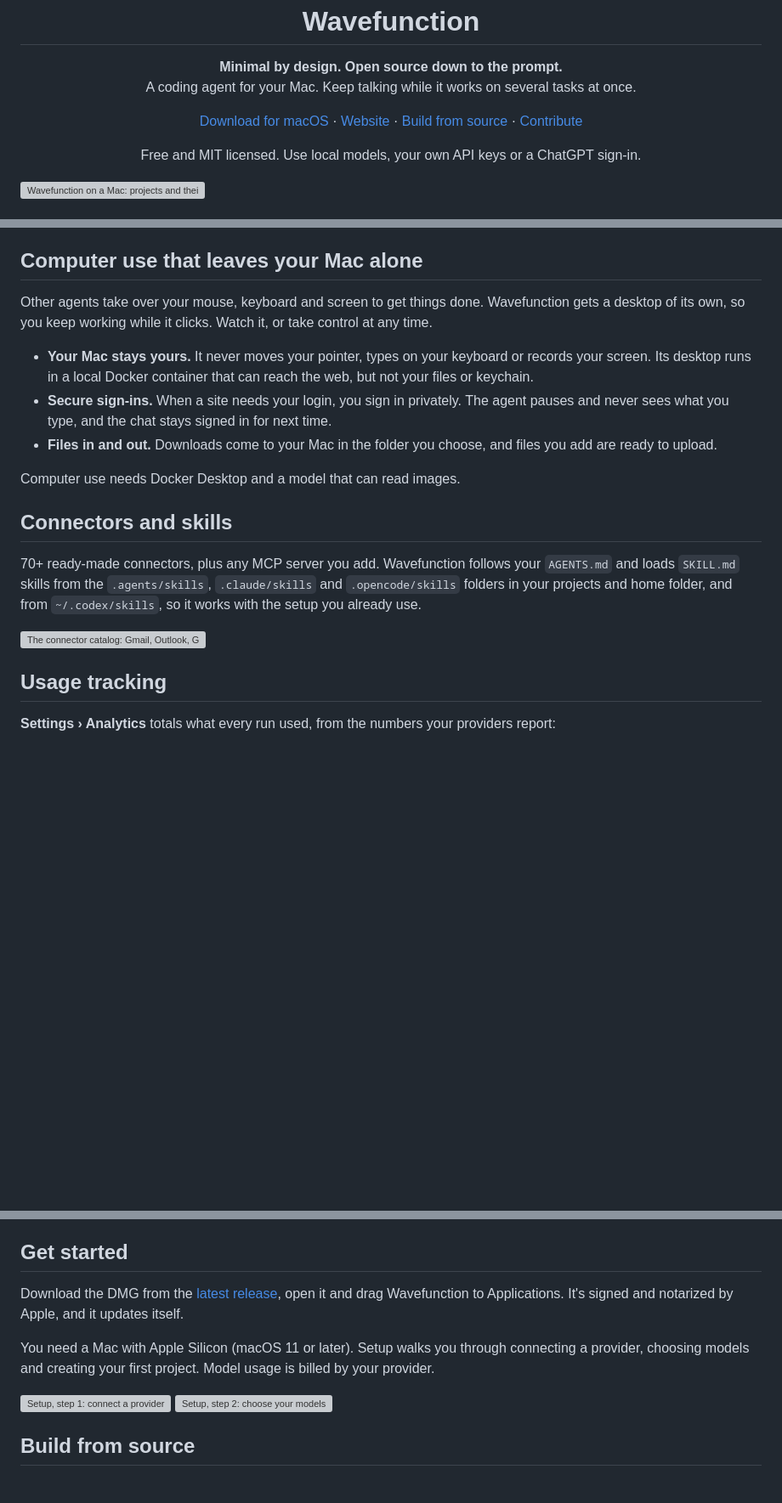
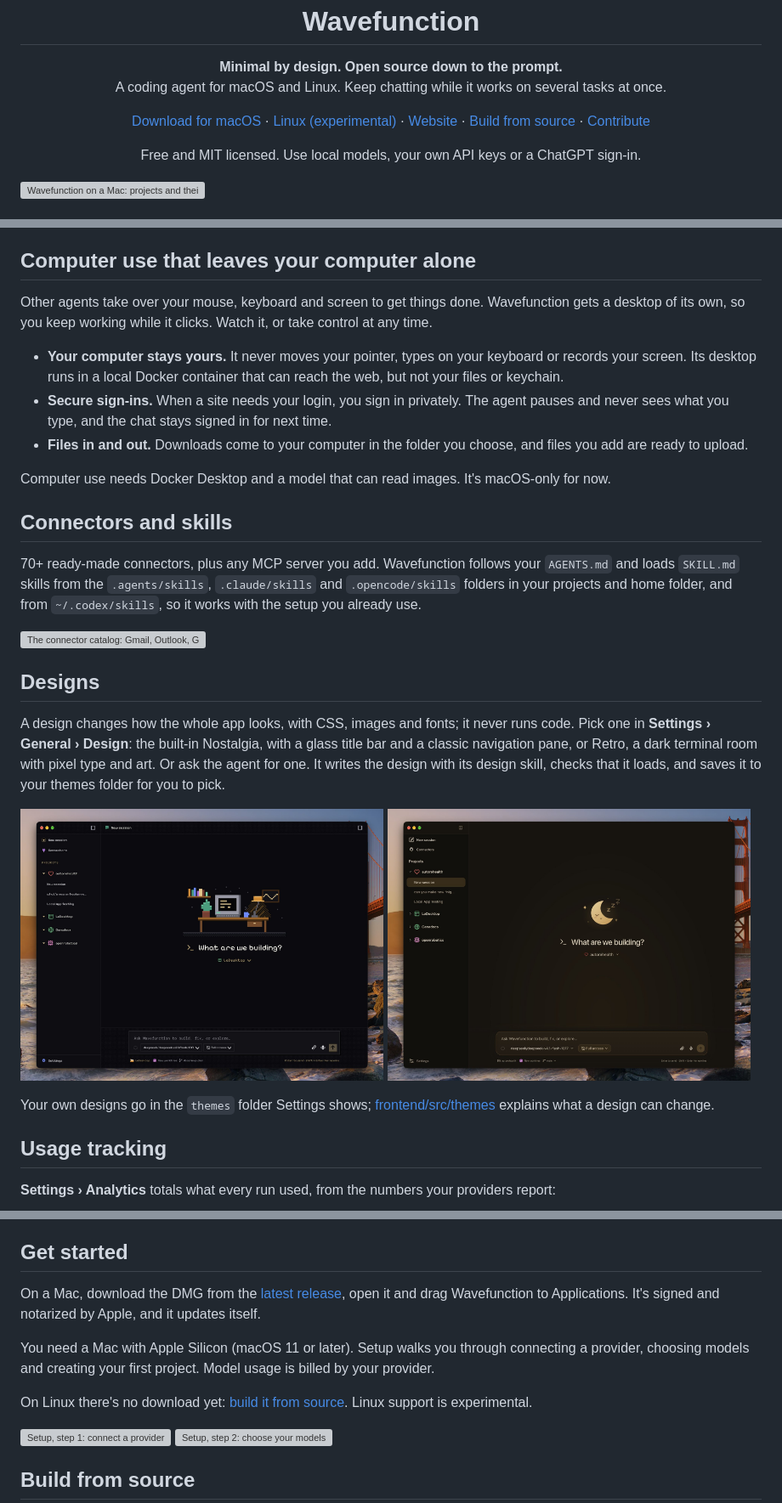
Before and after one commit to stoyan-stoyanov/wavefunction, a Markdown page: README.md, 3 parts joined by grey strips. Shown at 85% size. Drawn GitHub-style; pictures changed too: docs/assets/wavefunction-design-night-light.jpg (added), docs/assets/wavefunction-design-retro.jpg (added); blank space fills up the shorter version; grey boxes are pictures that could not be loaded.

```diff
--- a/README.md
+++ b/README.md
@@ -6,11 +6,12 @@
 
 <p align="center">
   <strong>Minimal by design. Open source down to the prompt.</strong><br>
-  A coding agent for your Mac. Keep talking while it works on several tasks at once.
+  A coding agent for macOS and Linux. Keep chatting while it works on several tasks at once.
 </p>
 
 <p align="center">
   <a href="https://github.com/stoyan-stoyanov/wavefunction/releases/latest">Download for macOS</a> ·
+  <a href="#linux-experimental">Linux (experimental)</a> ·
   <a href="https://www.wavefunction.si">Website</a> ·
   <a href="#build-from-source">Build from source</a> ·
   <a href="CONTRIBUTING.md">Contribute</a>
@@ -39,21 +40,32 @@ Wavefunction has one built-in coding agent. Each chat is a separate conversation
 - **Projects from a chat.** Ask a chat to create a project (and clone a repository into it), archive old chats or remove a project.
 - **Modes.** Plan mode reads and explains without changing anything. Full access runs commands outside the sandbox without asking each time; commands that can't be undone still ask.
 
-## Computer use that leaves your Mac alone
+## Computer use that leaves your computer alone
 
 Other agents take over your mouse, keyboard and screen to get things done. Wavefunction gets a desktop of its own, so you keep working while it clicks. Watch it, or take control at any time.
 
-- **Your Mac stays yours.** It never moves your pointer, types on your keyboard or records your screen. Its desktop runs in a local Docker container that can reach the web, but not your files or keychain.
+- **Your computer stays yours.** It never moves your pointer, types on your keyboard or records your screen. Its desktop runs in a local Docker container that can reach the web, but not your files or keychain.
 - **Secure sign-ins.** When a site needs your login, you sign in privately. The agent pauses and never sees what you type, and the chat stays signed in for next time.
-- **Files in and out.** Downloads come to your Mac in the folder you choose, and files you add are ready to upload.
+- **Files in and out.** Downloads come to your computer in the folder you choose, and files you add are ready to upload.
 
-Computer use needs Docker Desktop and a model that can read images.
+Computer use needs Docker Desktop and a model that can read images. It's macOS-only for now.
 
 ## Connectors and skills
 
 70+ ready-made connectors, plus any MCP server you add. Wavefunction follows your `AGENTS.md` and loads `SKILL.md` skills from the `.agents/skills`, `.claude/skills` and `.opencode/skills` folders in your projects and home folder, and from `~/.codex/skills`, so it works with the setup you already use.
 
 ![The connector catalog: Gmail, Outlook, Google, Microsoft 365, Airtable, Asana, Atlassian and more](docs/assets/wavefunction-connectors-dark.png)
+
+## Designs
+
+A design changes how the whole app looks, with CSS, images and fonts; it never runs code. Pick one in **Settings › General › Design**: the built-in Nostalgia, with a glass title bar and a classic navigation pane, or Retro, a dark terminal room with pixel type and art. Or ask the agent for one. It writes the design with its design skill, checks that it loads, and saves it to your themes folder for you to pick.
+
+<p>
+  <img src="docs/assets/wavefunction-design-retro.jpg" width="49%" alt="The Retro design: pixel type, pixel icons and pixel art of a desk on the new-session screen">
+  <img src="docs/assets/wavefunction-design-night-light.jpg" width="49%" alt="Night Light, a design the agent made in a chat: warm charcoal colours and a sleeping moon on the new-session screen">
+</p>
+
+Your own designs go in the `themes` folder Settings shows; [frontend/src/themes](frontend/src/themes/README.md) explains what a design can change.
 
 ## Usage tracking
 
@@ -78,9 +90,11 @@ Use local models or require zero data retention. With **Require zero data retent
 
 ## Get started
 
-Download the DMG from the [latest release](https://github.com/stoyan-stoyanov/wavefunction/releases/latest), open it and drag Wavefunction to Applications. It's signed and notarized by Apple, and it updates itself.
+On a Mac, download the DMG from the [latest release](https://github.com/stoyan-stoyanov/wavefunction/releases/latest), open it and drag Wavefunction to Applications. It's signed and notarized by Apple, and it updates itself.
 
 You need a Mac with Apple Silicon (macOS 11 or later). Setup walks you through connecting a provider, choosing models and creating your first project. Model usage is billed by your provider.
+
+On Linux there's no download yet: [build it from source](#linux-experimental). Linux support is experimental.
 
 <p>
   <img src="docs/assets/wavefunction-onboarding-provider-dark.png" width="49%" alt="Setup, step 1: connect a provider">
```
Also changed, not shown: other parts of README.md (+23 -9 lines), docs/DEVELOPMENT.md (+1 -1 lines), 5 other files.
